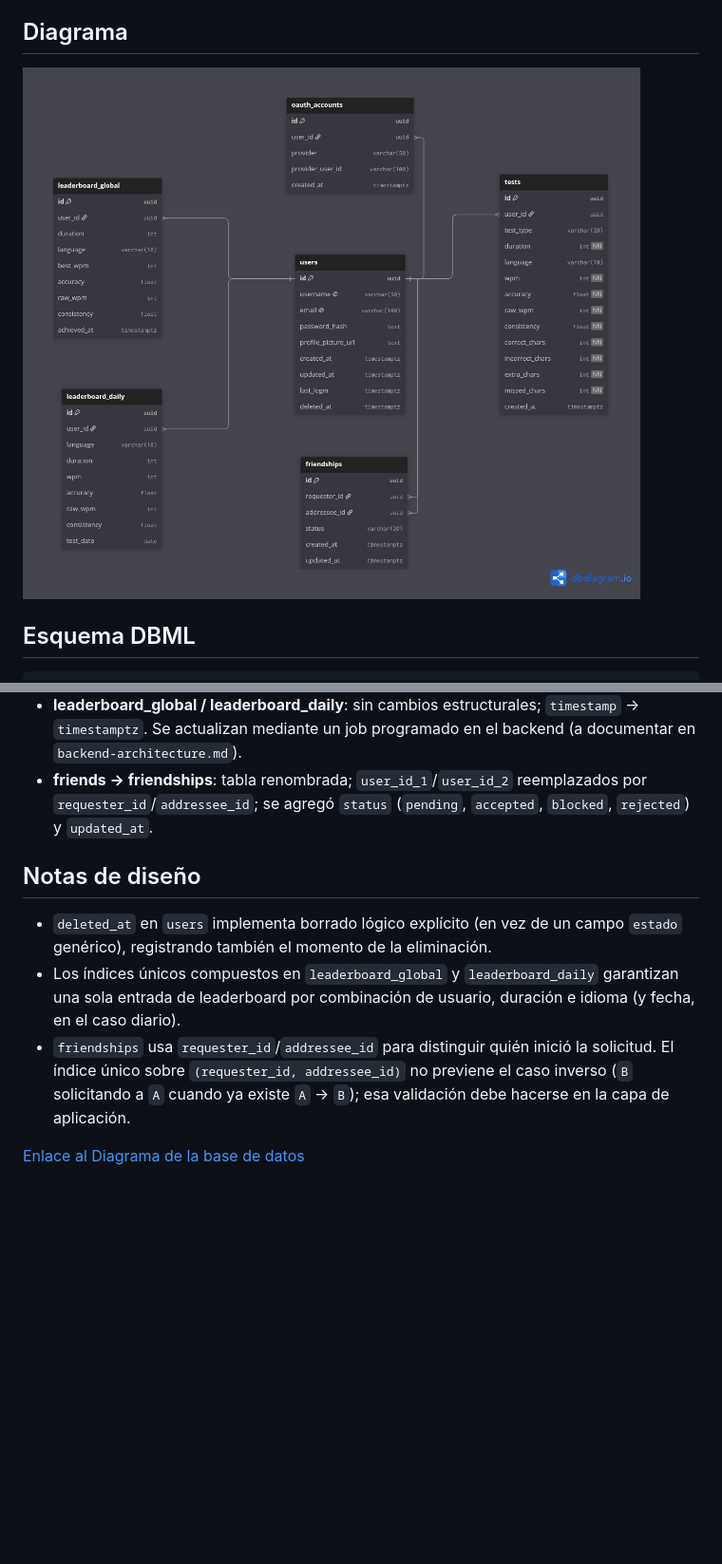
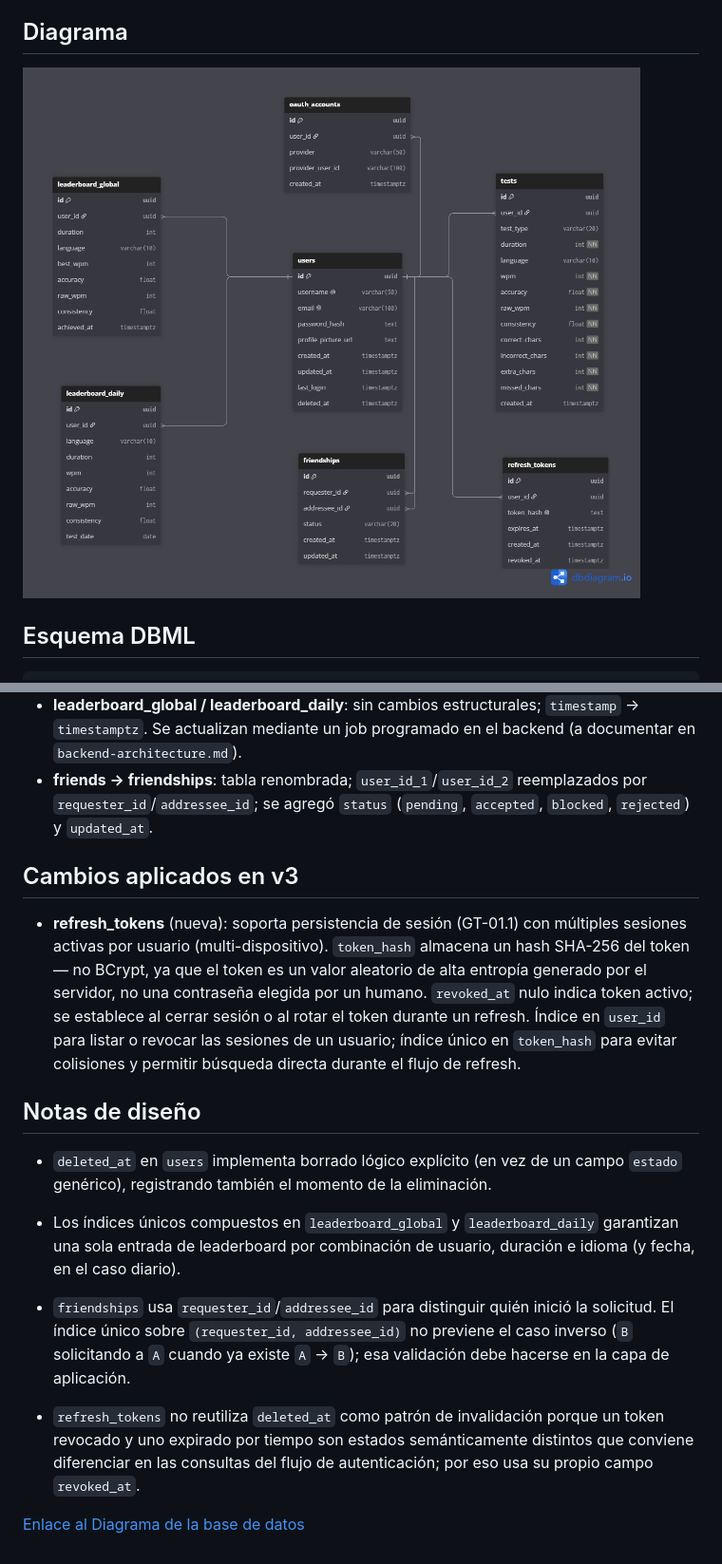
Before and after one commit to Petra761/GorilaType, a Markdown page: docs/architecture/database-diagram.md, 2 parts joined by grey strips. Shown: that part at 95% size. Drawn GitHub-style; pictures changed too: docs/images/db-diagram-v3.png (added); blank space fills up the shorter version.

Commit message:
docs: agregar tabla refresh_tokens a la v3 del esquema de base de datos

```diff
--- a/docs/architecture/database-diagram.md
+++ b/docs/architecture/database-diagram.md
@@ -13,7 +13,7 @@ Este documento describe el esquema de base de datos de la aplicación de test de
 
 ## Diagrama
 
-![Diagrama de la base de datos](../images/db-diagram-v2.png)
+![Diagrama de la base de datos](../images/db-diagram-v3.png)
 
 ## Esquema DBML
 
@@ -119,10 +132,16 @@ Table friendships {
 - **leaderboard_global / leaderboard_daily**: sin cambios estructurales; `timestamp` → `timestamptz`. Se actualizan mediante un job programado en el backend (a documentar en `backend-architecture.md`).
 - **friends → friendships**: tabla renombrada; `user_id_1`/`user_id_2` reemplazados por `requester_id`/`addressee_id`; se agregó `status` (`pending`, `accepted`, `blocked`, `rejected`) y `updated_at`.
 
+## Cambios aplicados en v3
+
+- **refresh_tokens** (nueva): soporta persistencia de sesión (GT-01.1) con múltiples sesiones activas por usuario (multi-dispositivo). `token_hash` almacena un hash SHA-256 del token — no BCrypt, ya que el token es un valor aleatorio de alta entropía generado por el servidor, no una contraseña elegida por un humano. `revoked_at` nulo indica token activo; se establece al cerrar sesión o al rotar el token durante un refresh. Índice en `user_id` para listar o revocar las sesiones de un usuario; índice único en `token_hash` para evitar colisiones y permitir búsqueda directa durante el flujo de refresh.
+
 ## Notas de diseño
 
 - `deleted_at` en `users` implementa borrado lógico explícito (en vez de un campo `estado` genérico), registrando también el momento de la eliminación.
 - Los índices únicos compuestos en `leaderboard_global` y `leaderboard_daily` garantizan una sola entrada de leaderboard por combinación de usuario, duración e idioma (y fecha, en el caso diario).
 - `friendships` usa `requester_id`/`addressee_id` para distinguir quién inició la solicitud. El índice único sobre `(requester_id, addressee_id)` no previene el caso inverso (`B` solicitando a `A` cuando ya existe `A` → `B`); esa validación debe hacerse en la capa de aplicación.
 
+- `refresh_tokens` no reutiliza `deleted_at` como patrón de invalidación porque un token revocado y uno expirado por tiempo son estados semánticamente distintos que conviene diferenciar en las consultas del flujo de autenticación; por eso usa su propio campo `revoked_at`.
+
 [Enlace al Diagrama de la base de datos](https://dbdiagram.io/d/GorilaType-diagram-6a8105d3e093539a9ec24238)
```
Also changed, not shown: other parts of docs/architecture/database-diagram.md (+14 -1 lines).
